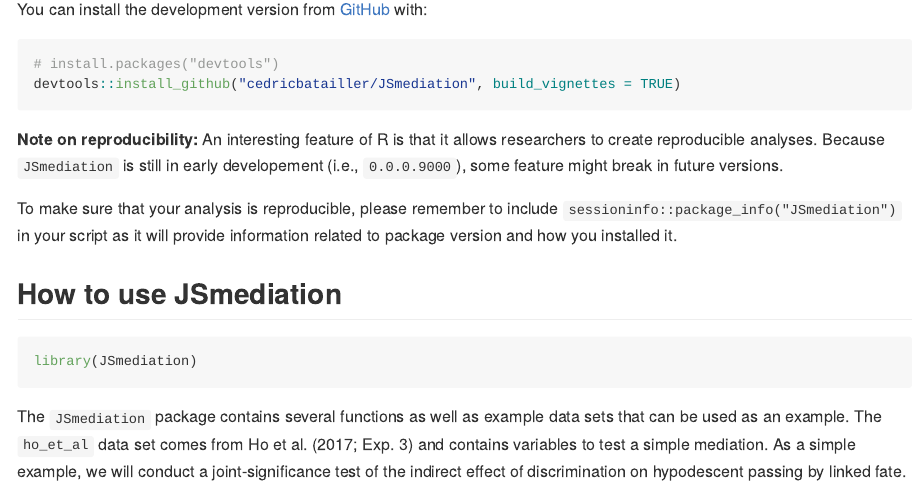
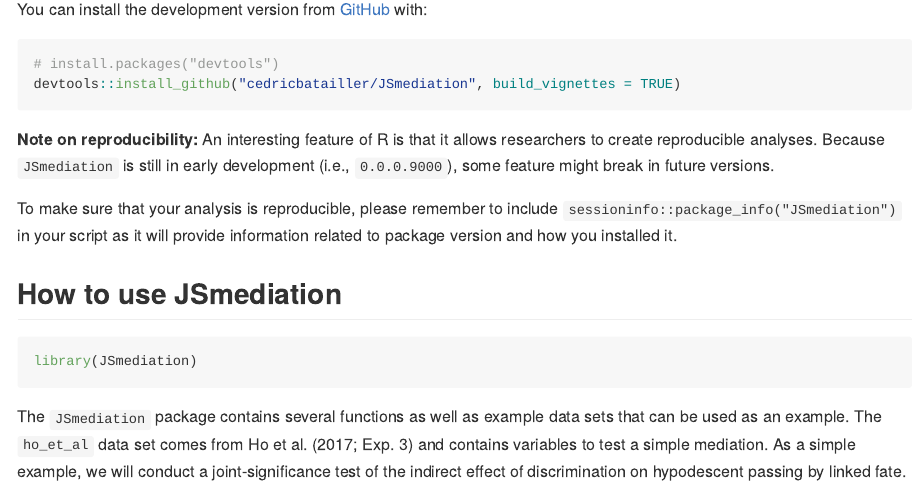
Before and after one commit to cedricbatailler/JSmediation, an R Markdown document (README.Rmd): the page in a window 1100 px wide, from 580 px down. The pictures show the output file README.md that the author committed with the source, drawn offline in the style of GitHub; badge pictures from the web are left out.

Commit message:
fix typo

```diff
--- a/README.Rmd
+++ b/README.Rmd
@@ -55,7 +55,7 @@
 
 **Note on reproducibility:** An interesting feature of R is that it allows
 researchers to create reproducible analyses. Because `JSmediation` is still in
-early developement (i.e., `0.0.0.9000`), some feature might break in future
+early development (i.e., `0.0.0.9000`), some feature might break in future
 versions.
 
 To make sure that your analysis is reproducible, please remember to include
```
Also changed, not shown: README.md.
